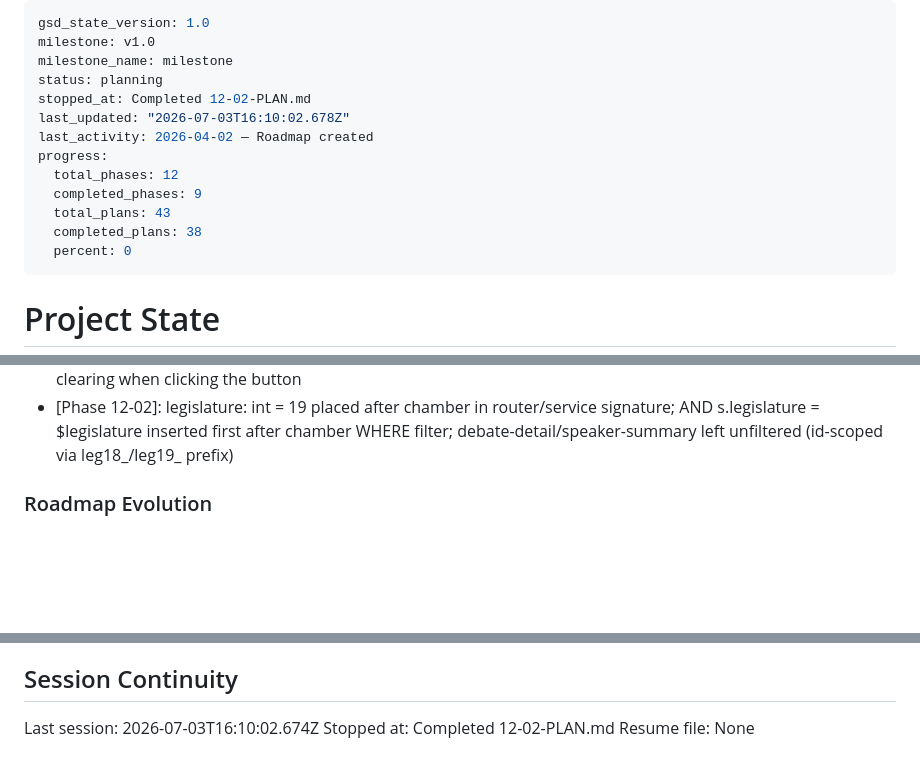
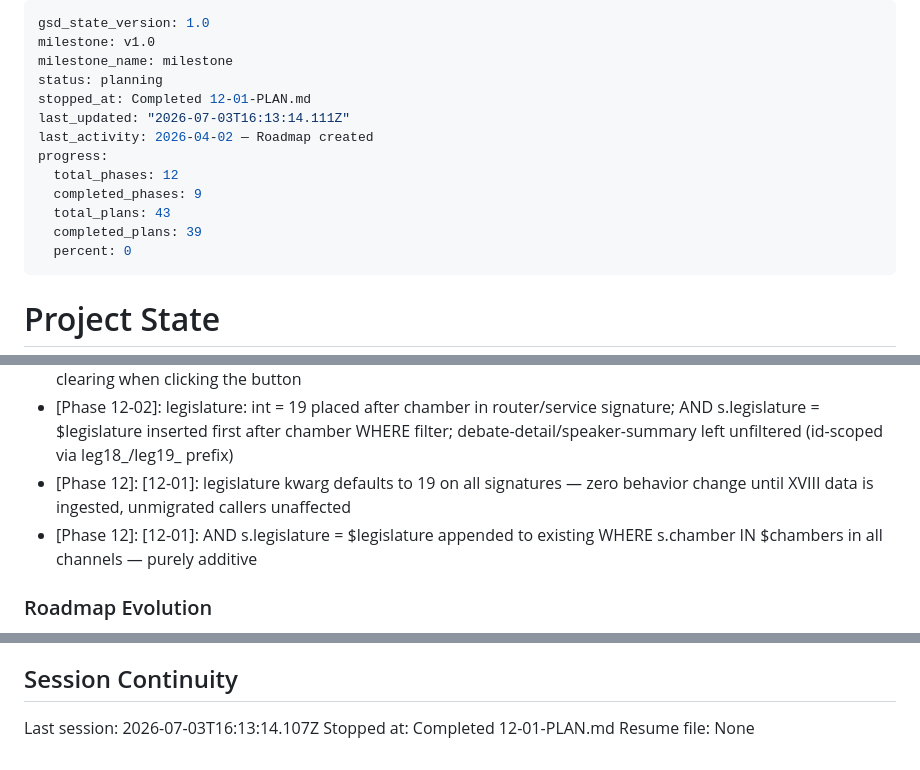
Before and after one commit to Emeierkeio/thesis-ParliamentRAG, a Markdown page: .planning/STATE.md, 3 parts joined by grey strips. GitHub-like rendering; blank space fills up the shorter version.

Commit message:
docs(12-01): complete legislature filter plan — SUMMARY, STATE, ROADMAP updated
- 3/3 tasks complete: RED tests, request model fields, channel+engine wiring
- 5 source-inspection tests green, 246 existing tests unaffected
- STATE.md: progress 91%, decisions recorded
- ROADMAP.md: phase 12 plan progress updated

```diff
--- a/.planning/STATE.md
+++ b/.planning/STATE.md
@@ -3,14 +3,14 @@ gsd_state_version: 1.0
 milestone: v1.0
 milestone_name: milestone
 status: planning
-stopped_at: Completed 12-02-PLAN.md
-last_updated: "2026-07-03T16:10:02.678Z"
+stopped_at: Completed 12-01-PLAN.md
+last_updated: "2026-07-03T16:13:14.111Z"
 last_activity: 2026-04-02 — Roadmap created
 progress:
   total_phases: 12
   completed_phases: 9
   total_plans: 43
-  completed_plans: 38
+  completed_plans: 39
   percent: 0
 ---
 
@@ -178,6 +179,8 @@ Recent decisions affecting current work:
 - [Phase 10-06]: TranscriptChatbot is stateless: hook called at page level (single instance) to prevent duplicate SSE connections on desktop+mobile
 - [Phase 10-06]: SelectionAskButton uses mouseup event with onMouseDown preventDefault to prevent selection clearing when clicking the button
 - [Phase 12-02]: legislature: int = 19 placed after chamber in router/service signature; AND s.legislature = $legislature inserted first after chamber WHERE filter; debate-detail/speaker-summary left unfiltered (id-scoped via leg18_/leg19_ prefix)
+- [Phase 12]: [12-01]: legislature kwarg defaults to 19 on all signatures — zero behavior change until XVIII data is ingested, unmigrated callers unaffected
+- [Phase 12]: [12-01]: AND s.legislature = $legislature appended to existing WHERE s.chamber IN $chambers in all channels — purely additive
 
 ### Roadmap Evolution
 
@@ -201,6 +204,6 @@ None yet.
 
 ## Session Continuity
 
-Last session: 2026-07-03T16:10:02.674Z
-Stopped at: Completed 12-02-PLAN.md
+Last session: 2026-07-03T16:13:14.107Z
+Stopped at: Completed 12-01-PLAN.md
 Resume file: None
```
Also changed, not shown: other parts of .planning/STATE.md (+1 -0 lines), 1 other file.
